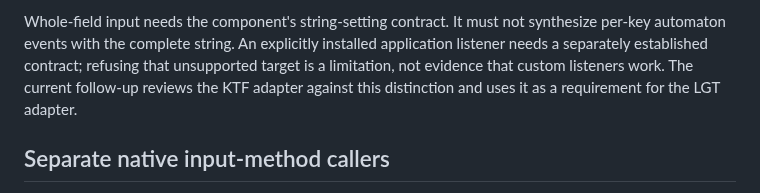
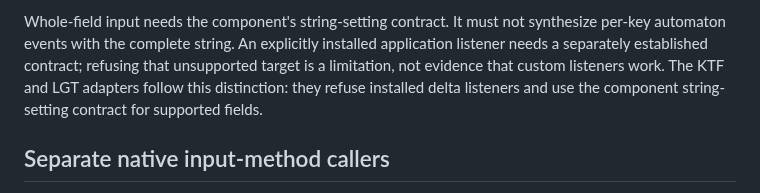
Before and after one commit to movingwoo/wfeature, a Markdown page: docs/widget-input-lifecycle.md, the part around the change. Drawn GitHub-style.

```diff
--- a/docs/widget-input-lifecycle.md
+++ b/docs/widget-input-lifecycle.md
@@ -79,8 +79,8 @@ Whole-field input needs the component's string-setting contract. It must not
 synthesize per-key automaton events with the complete string. An explicitly
 installed application listener needs a separately established contract; refusing
 that unsupported target is a limitation, not evidence that custom listeners work.
-The current follow-up reviews the KTF adapter against this distinction and uses
-it as a requirement for the LGT adapter.
+The KTF and LGT adapters follow this distinction: they refuse installed delta
+listeners and use the component string-setting contract for supported fields.
 
 ## Separate native input-method callers
 
```
Also changed, not shown: docs/lgt-compatibility-followup.md (+24 -23 lines), docs/testing.md (+7 -7 lines).
